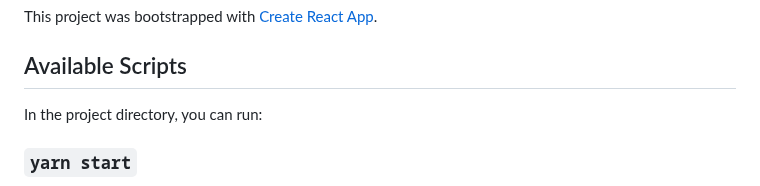
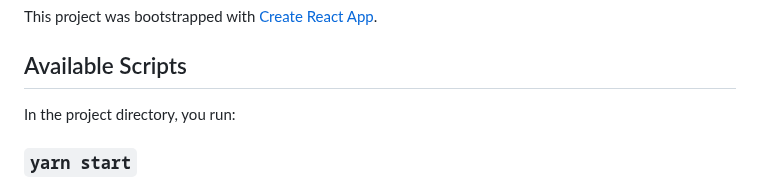
Before and after one commit to achmaddhavi12/pemweb_projek, a Markdown page: Projek-PEMWEB-main/README.md, the part around the change. GitHub-like rendering.

Commit message:
Tugas-akhir

```diff
--- a/Projek-PEMWEB-main/README.md
+++ b/Projek-PEMWEB-main/README.md
@@ -4,7 +4,7 @@ This project was bootstrapped with [Create React App](https://github.com/faceboo
 
 ## Available Scripts
 
-In the project directory, you can run:
+In the project directory, you run:
 
 ### `yarn start`
 
```
